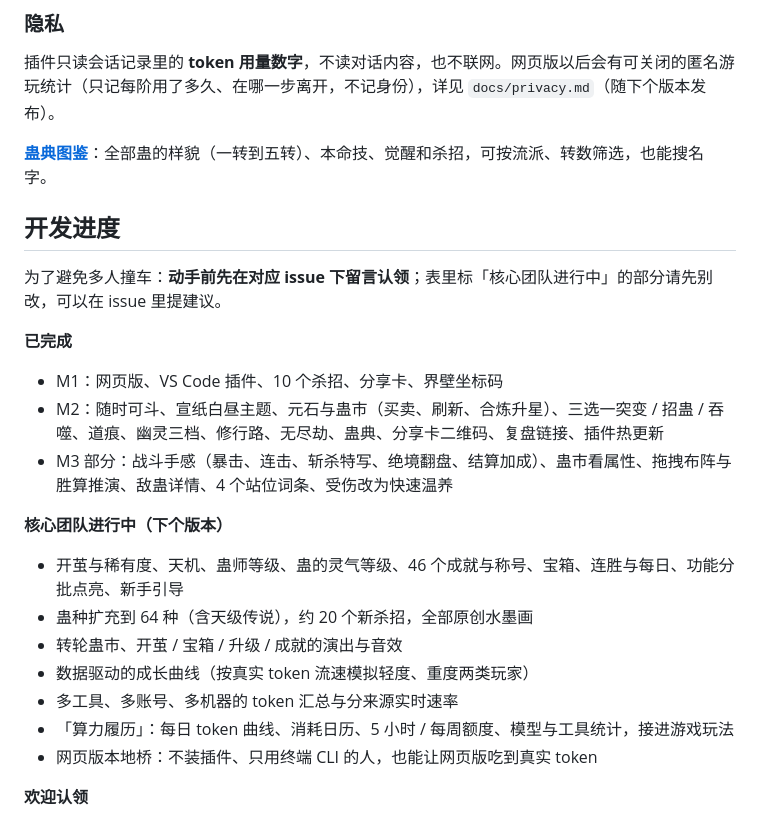
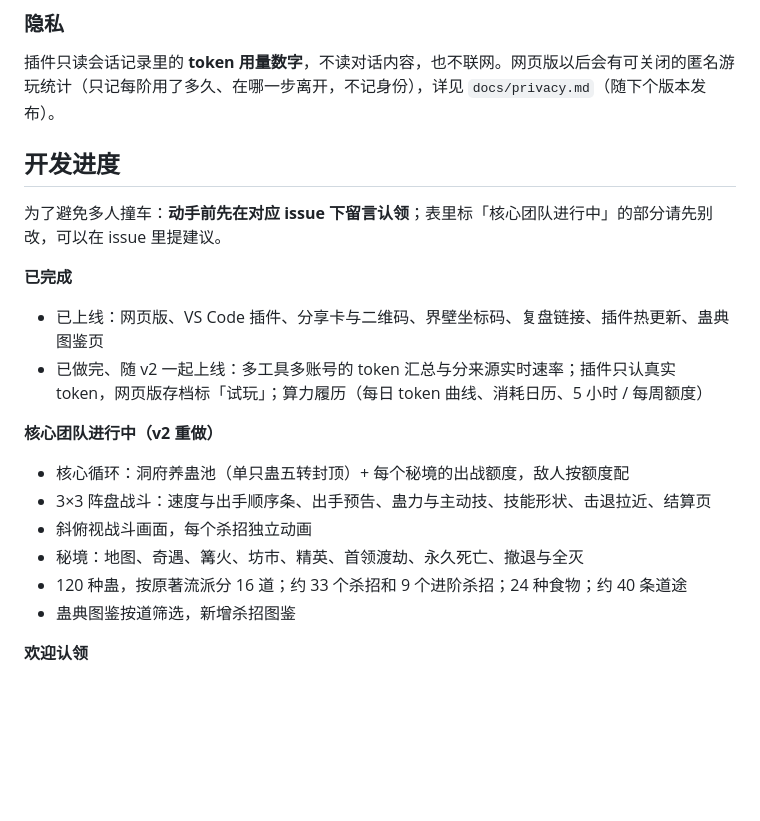
Before and after one commit to 1596941391qq/gu-code, a Markdown page: README.md, the part around one of its changes. Drawn GitHub-style; blank space fills up the shorter version.

```diff
--- a/README.md
+++ b/README.md
@@ -50,25 +60,21 @@ sh tools/install-ext.sh
 
 插件只读会话记录里的 **token 用量数字**，不读对话内容，也不联网。网页版以后会有可关闭的匿名游玩统计（只记每阶用了多久、在哪一步离开，不记身份），详见 `docs/privacy.md`（随下个版本发布）。
 
-**[蛊典图鉴](https://1596941391qq.github.io/gu-code/bestiary.html)**：全部蛊的样貌（一转到五转）、本命技、觉醒和杀招，可按流派、转数筛选，也能搜名字。
-
 ## 开发进度
 
 为了避免多人撞车：**动手前先在对应 issue 下留言认领**；表里标「核心团队进行中」的部分请先别改，可以在 issue 里提建议。
 
 **已完成**
-- M1：网页版、VS Code 插件、10 个杀招、分享卡、界壁坐标码
-- M2：随时可斗、宣纸白昼主题、元石与蛊市（买卖、刷新、合炼升星）、三选一突变 / 招蛊 / 吞噬、道痕、幽灵三档、修行路、无尽劫、蛊典、分享卡二维码、复盘链接、插件热更新
-- M3 部分：战斗手感（暴击、连击、斩杀特写、绝境翻盘、结算加成）、蛊市看属性、拖拽布阵与胜算推演、敌蛊详情、4 个站位词条、受伤改为快速温养
+- 已上线：网页版、VS Code 插件、分享卡与二维码、界壁坐标码、复盘链接、插件热更新、蛊典图鉴页
+- 已做完、随 v2 一起上线：多工具多账号的 token 汇总与分来源实时速率；插件只认真实 token，网页版存档标「试玩」；算力履历（每日 token 曲线、消耗日历、5 小时 / 每周额度）
 
-**核心团队进行中（下个版本）**
-- 开茧与稀有度、天机、蛊师等级、蛊的灵气等级、46 个成就与称号、宝箱、连胜与每日、功能分批点亮、新手引导
-- 蛊种扩充到 64 种（含天级传说），约 20 个新杀招，全部原创水墨画
-- 转轮蛊市、开茧 / 宝箱 / 升级 / 成就的演出与音效
-- 数据驱动的成长曲线（按真实 token 流速模拟轻度、重度两类玩家）
-- 多工具、多账号、多机器的 token 汇总与分来源实时速率
-- 「算力履历」：每日 token 曲线、消耗日历、5 小时 / 每周额度、模型与工具统计，接进游戏玩法
-- 网页版本地桥：不装插件、只用终端 CLI 的人，也能让网页版吃到真实 token
+**核心团队进行中（v2 重做）**
+- 核心循环：洞府养蛊池（单只蛊五转封顶）+ 每个秘境的出战额度，敌人按额度配
+- 3×3 阵盘战斗：速度与出手顺序条、出手预告、蛊力与主动技、技能形状、击退拉近、结算页
+- 斜俯视战斗画面，每个杀招独立动画
+- 秘境：地图、奇遇、篝火、坊市、精英、首领渡劫、永久死亡、撤退与全灭
+- 120 种蛊，按原著流派分 16 道；约 33 个杀招和 9 个进阶杀招；24 种食物；约 40 条道途
+- 蛊典图鉴按道筛选，新增杀招图鉴
 
 **欢迎认领**
 - 适配更多 AI 编程工具（照 `docs/adapters.md` 加一个适配器）
```
Also changed, not shown: other parts of README.md (+18 -8 lines), shots/v2-dex.png (added), shots/v2-elite.png (added), shots/v2-home.png (added), shots/v2-trip.png (added).
